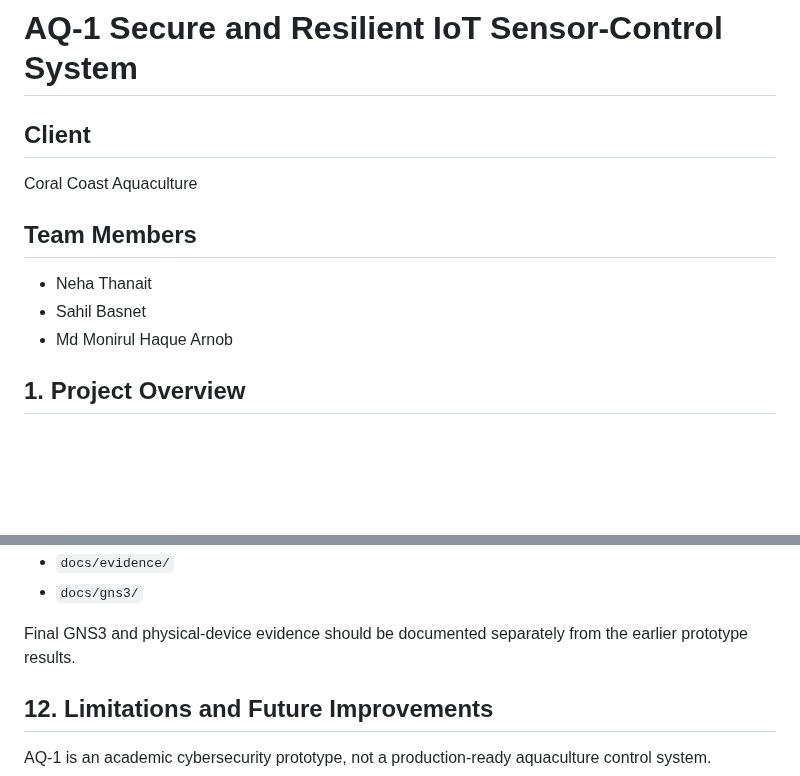
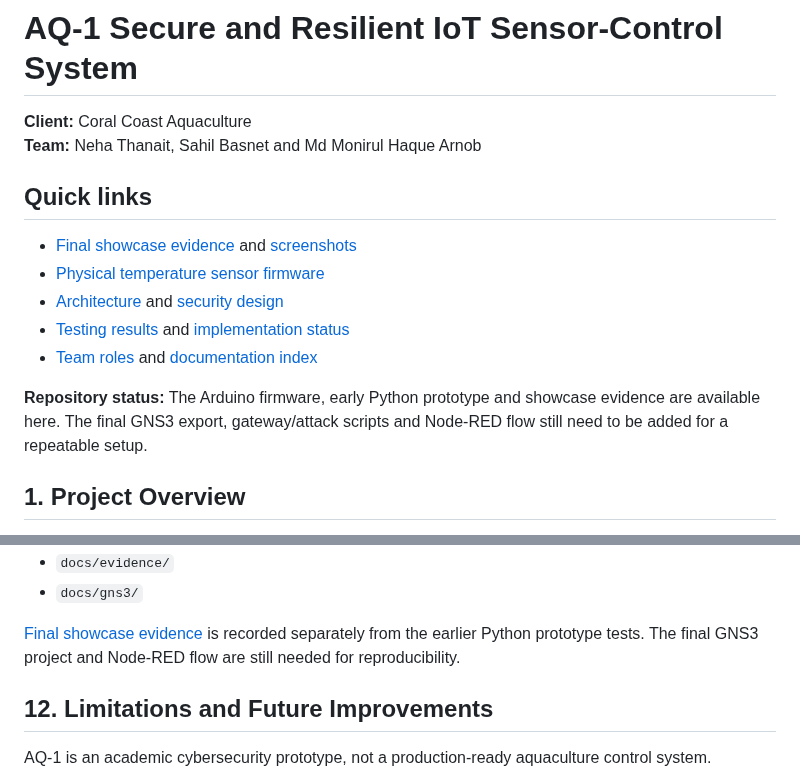
Before and after one commit to nininehaa/aq1-secure-aquaculture-iot, a Markdown page: README.md, 2 parts joined by grey strips. GitHub-like rendering; blank space fills up the shorter version.

Commit message:
Tidy project docs

```diff
--- a/README.md
+++ b/README.md
@@ -1,12 +1,17 @@
 # AQ-1 Secure and Resilient IoT Sensor-Control System
 
-## Client
-Coral Coast Aquaculture
+**Client:** Coral Coast Aquaculture
+**Team:** Neha Thanait, Sahil Basnet and Md Monirul Haque Arnob
 
-## Team Members
-- Neha Thanait
-- Sahil Basnet
-- Md Monirul Haque Arnob
+## Quick links
+
+- [Final showcase evidence](docs/evidence-index.md) and [screenshots](docs/evidence/final-showcase/)
+- [Physical temperature sensor firmware](hardware/esp32-temperature/)
+- [Architecture](docs/architecture/system-architecture.md) and [security design](docs/security/security-design.md)
+- [Testing results](testing/security-test-results.md) and [implementation status](docs/project-management/implementation-status.md)
+- [Team roles](docs/team-roles.md) and [documentation index](docs/README.md)
+
+**Repository status:** The Arduino firmware, early Python prototype and showcase evidence are available here. The final GNS3 export, gateway/attack scripts and Node-RED flow still need to be added for a repeatable setup.
 
 ## 1. Project Overview
 
@@ -279,7 +284,7 @@ Earlier prototype testing is documented in:
 - `docs/evidence/`
 - `docs/gns3/`
 
-Final GNS3 and physical-device evidence should be documented separately from the earlier prototype results.
+[Final showcase evidence](docs/evidence-index.md) is recorded separately from the earlier Python prototype tests. The final GNS3 project and Node-RED flow are still needed for reproducibility.
 
 ## 12. Limitations and Future Improvements
 
```
Also changed, not shown: other parts of README.md (+1 -1 lines), docs/README.md (+3 -3 lines), docs/evidence-index.md (+0 -1 lines).
